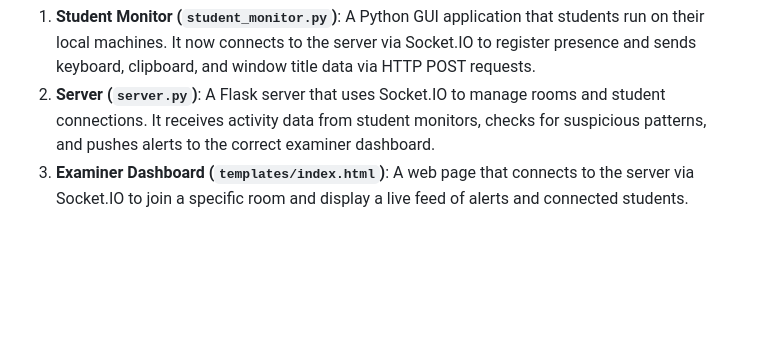
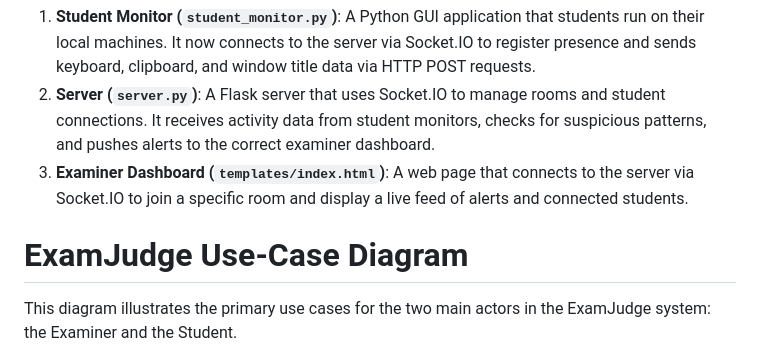
Before and after one commit to Divyam-11/ExamJudge, a Markdown page: README.md, the part around the change printed below. Drawn GitHub-style; blank space fills up the shorter version.

Commit message:
use case diagram

````diff
--- a/README.md
+++ b/README.md
@@ -21,4 +21,9 @@ The system consists of two main components:
 1.  **Student Monitor (`student_monitor.py`)**: A Python GUI application that students run on their local machines. It now connects to the server via Socket.IO to register presence and sends keyboard, clipboard, and window title data via HTTP POST requests.
 2.  **Server (`server.py`)**: A Flask server that uses Socket.IO to manage rooms and student connections. It receives activity data from student monitors, checks for suspicious patterns, and pushes alerts to the correct examiner dashboard.
 3.  **Examiner Dashboard (`templates/index.html`)**: A web page that connects to the server via Socket.IO to join a specific room and display a live feed of alerts and connected students.
+
+# ExamJudge Use-Case Diagram
+
+This diagram illustrates the primary use cases for the two main actors in the ExamJudge system: the Examiner and the Student.
+
 ```mermaid
````
Also changed, not shown: other parts of README.md (+28 -33 lines).
